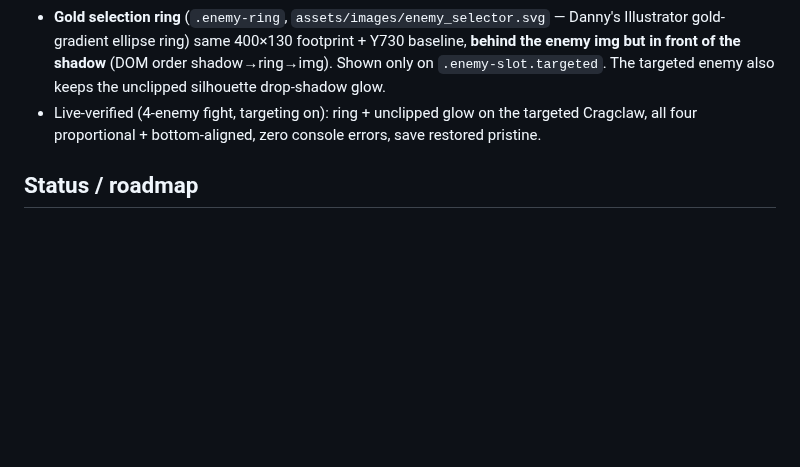
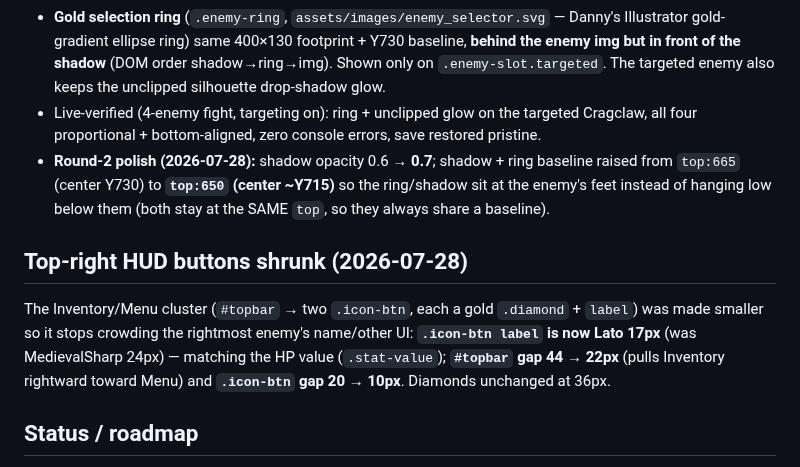
Before and after one commit to dannyccash-web/tales-of-celadune, a Markdown page: CLAUDE.md, the part around the change. GitHub-like rendering; blank space fills up the shorter version.

Commit message:
Log shadow/ring baseline + top-right HUD shrink tweaks in CLAUDE.md

```diff
--- a/CLAUDE.md
+++ b/CLAUDE.md
@@ -243,6 +243,11 @@ Reworked the battle overlay (`battle_scene.pdf`) — layout numbers measured off
 - **Ground shadow** (`.enemy-shadow`) behind every enemy: a soft 400×130 radial-gradient oval, `mix-blend-mode:multiply; opacity:0.6`, centered at design **Y730** (`top:665`). Makes enemies read as standing, not floating. Subtle over dark ground, stronger over the beach — that's the 60% multiply as specced.
 - **Gold selection ring** (`.enemy-ring`, `assets/images/enemy_selector.svg` — Danny's Illustrator gold-gradient ellipse ring) same 400×130 footprint + Y730 baseline, **behind the enemy img but in front of the shadow** (DOM order shadow→ring→img). Shown only on `.enemy-slot.targeted`. The targeted enemy also keeps the unclipped silhouette drop-shadow glow.
 - Live-verified (4-enemy fight, targeting on): ring + unclipped glow on the targeted Cragclaw, all four proportional + bottom-aligned, zero console errors, save restored pristine.
+- **Round-2 polish (2026-07-28):** shadow opacity 0.6 → **0.7**; shadow + ring baseline raised from `top:665` (center Y730) to **`top:650` (center ~Y715)** so the ring/shadow sit at the enemy's feet instead of hanging low below them (both stay at the SAME `top`, so they always share a baseline).
+
+## Top-right HUD buttons shrunk (2026-07-28)
+
+The Inventory/Menu cluster (`#topbar` → two `.icon-btn`, each a gold `.diamond` + `label`) was made smaller so it stops crowding the rightmost enemy's name/other UI: **`.icon-btn label` is now Lato 17px** (was MedievalSharp 24px) — matching the HP value (`.stat-value`); **`#topbar` gap 44 → 22px** (pulls Inventory rightward toward Menu) and **`.icon-btn` gap 20 → 10px**. Diamonds unchanged at 36px.
 
 ## Status / roadmap
 
```
